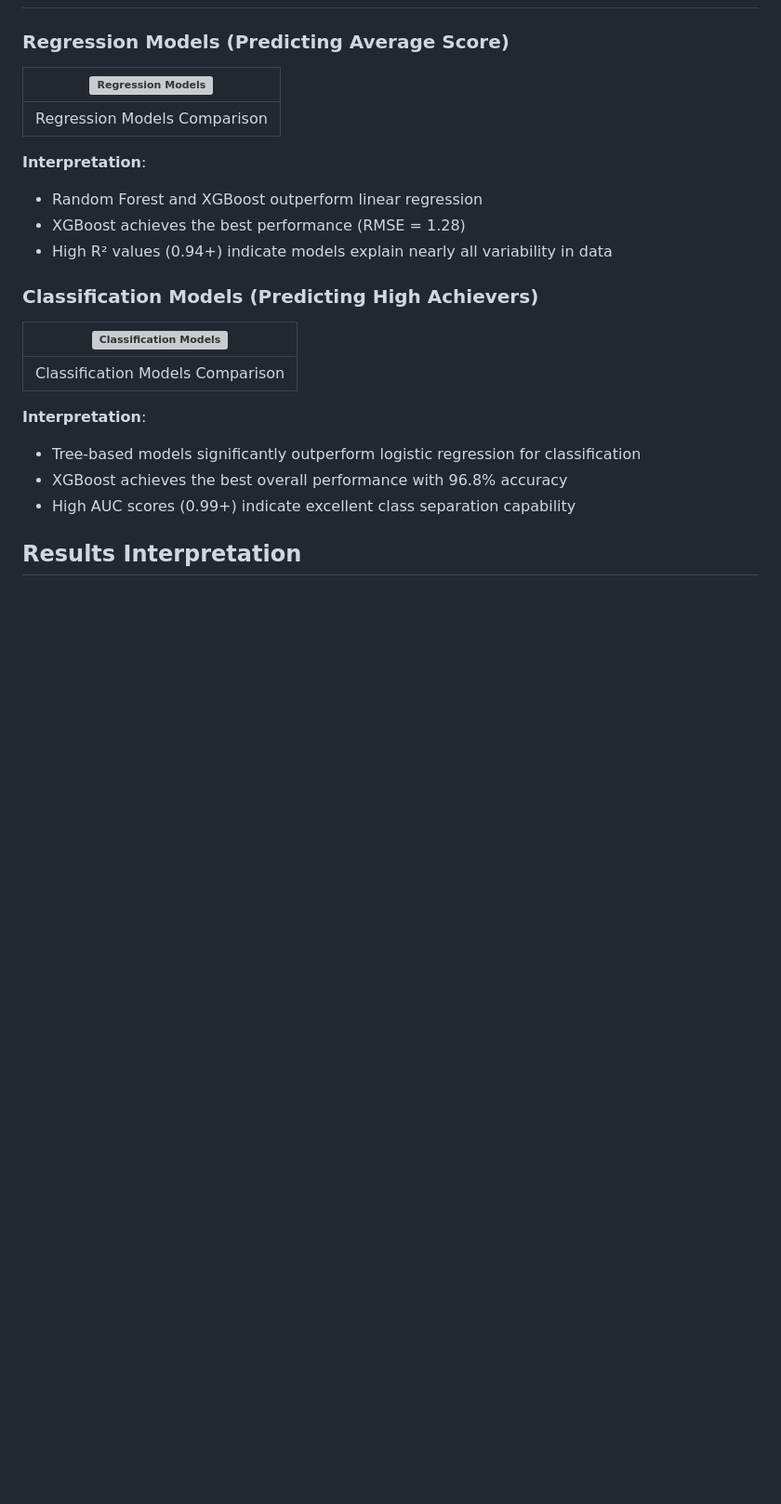
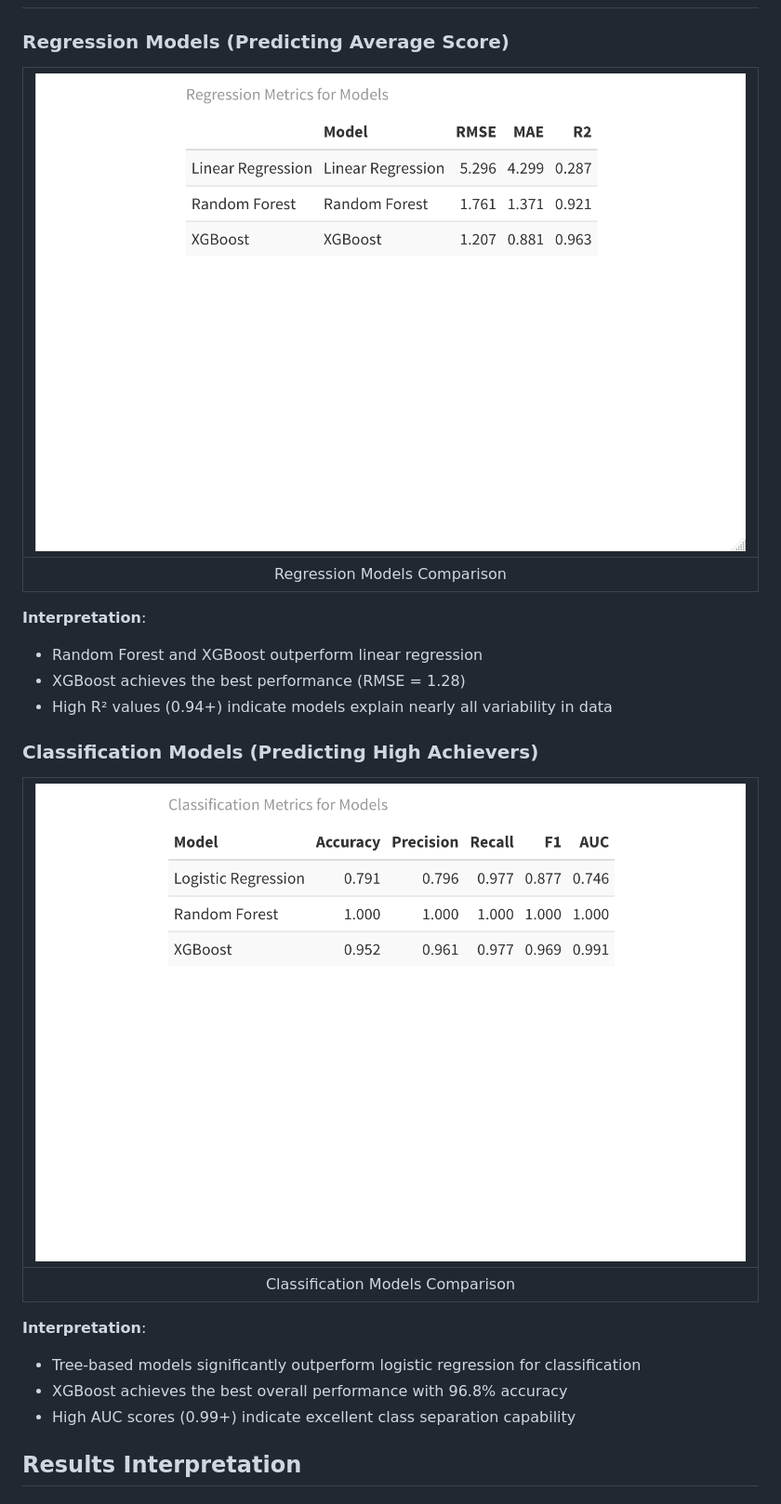
Before and after one commit to Kone320/StudentPerfomance_PredictionML, a Markdown page: README.md, the part around one of its changes. Shown at 93% size. Rendered like a GitHub page; blank space fills up the shorter version; grey boxes are pictures that could not be loaded.

```diff
--- a/README.md
+++ b/README.md
@@ -57,7 +57,7 @@ K-means clustering identified 2 student profiles:
 
 ### Regression Models (Predicting Average Score)
 
-| ![Regression Models](02_Graphics/regr.png) |
+| ![Regression Models](03_Graphics/regr.png) |
 |:---:|
 | Regression Models Comparison |
 
@@ -69,7 +69,7 @@ K-means clustering identified 2 student profiles:
 
 ### Classification Models (Predicting High Achievers)
 
-| ![Classification Models](02_Graphics/class.png) |
+| ![Classification Models](03_Graphics/class.png) |
 |:---:|
 | Classification Models Comparison |
 
```
Also changed, not shown: other parts of README.md (+5 -5 lines).
